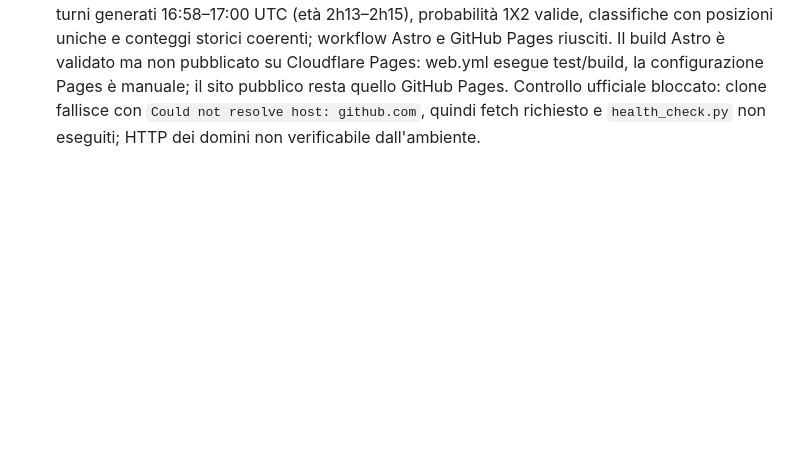
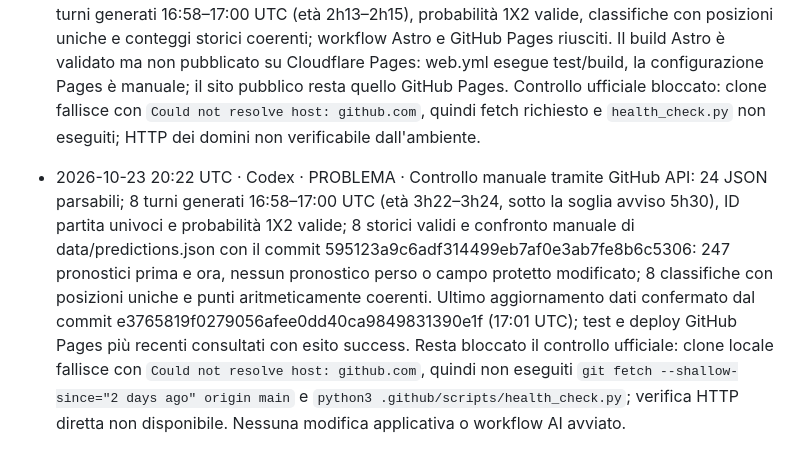
Before and after one commit to lollicilo4-tech/Fischietto-Finale-v2, a Markdown page: registro.md, the part around the change. Rendered like a GitHub page; blank space fills up the shorter version.

Commit message:
Registra controllo orario e blocco DNS

```diff
--- a/registro.md
+++ b/registro.md
@@ -31,3 +31,4 @@ Se il push di questo file fallisce perché l'altro agente ha appena scritto:
 - 2026-10-23 15:56 UTC · Codex · PROBLEMA · Health check ufficiale ancora bloccato: `git clone https://github.com/lollicilo4-tech/Fischietto-Finale-v2.git` fallisce con `Could not resolve host: github.com`, quindi non è stato possibile eseguire `git fetch --shallow-since="2 days ago" origin main` né `python3 .github/scripts/health_check.py`. Verifica manuale via GitHub API: 24 JSON parsabili, 8 turni aggiornati 15:51–15:53 UTC, probabilità 1X2 e ID partita validi, storico coerente con i conteggi, 8 classifiche con posizioni uniche e aritmetica punti corretta; generazione, test e deploy più recenti riusciti, 8 PR aperte senza check falliti. Dominio pubblico non raggiungibile dall'ambiente; nessuna correzione applicativa avviata.
 - 2026-10-23 17:34 UTC · Codex · PROBLEMA · Verifica manuale tramite GitHub API: tutti i 24 JSON sono parsabili; 8 turni generati 16:58–17:00 UTC (34–36 min), probabilità 1X2 valide, nessun ID partita duplicato, 8 classifiche con posizioni continue e punti coerenti, storici con conteggi coerenti. Ultimi workflow monitorati tutti verdi; alcune esecuzioni precedenti annullate durante push ravvicinati sono state seguite da esecuzioni riuscite; 4 PR aperte con check verdi. Resta bloccato il controllo ufficiale: `git clone` fallisce con `Could not resolve host: github.com`, quindi non eseguiti `git fetch --shallow-since="2 days ago" origin main` e `python3 .github/scripts/health_check.py`; sito pubblico non verificabile via HTTP da questo ambiente. Nessuna correzione applicativa necessaria, nessuna modifica a main o workflow AI.
 - 2026-10-23 19:13 UTC · Codex · PROBLEMA · Verifica manuale GitHub API: 24 JSON parsabili, turni generati 16:58–17:00 UTC (età 2h13–2h15), probabilità 1X2 valide, classifiche con posizioni uniche e conteggi storici coerenti; workflow Astro e GitHub Pages riusciti. Il build Astro è validato ma non pubblicato su Cloudflare Pages: web.yml esegue test/build, la configurazione Pages è manuale; il sito pubblico resta quello GitHub Pages. Controllo ufficiale bloccato: clone fallisce con `Could not resolve host: github.com`, quindi fetch richiesto e `health_check.py` non eseguiti; HTTP dei domini non verificabile dall'ambiente.
+- 2026-10-23 20:22 UTC · Codex · PROBLEMA · Controllo manuale tramite GitHub API: 24 JSON parsabili; 8 turni generati 16:58–17:00 UTC (età 3h22–3h24, sotto la soglia avviso 5h30), ID partita univoci e probabilità 1X2 valide; 8 storici validi e confronto manuale di data/predictions.json con il commit 595123a9c6adf314499eb7af0e3ab7fe8b6c5306: 247 pronostici prima e ora, nessun pronostico perso o campo protetto modificato; 8 classifiche con posizioni uniche e punti aritmeticamente coerenti. Ultimo aggiornamento dati confermato dal commit  e3765819f0279056afee0dd40ca9849831390e1f (17:01 UTC); test e deploy GitHub Pages più recenti consultati con esito success. Resta bloccato il controllo ufficiale: clone locale fallisce con `Could not resolve host: github.com`, quindi non eseguiti `git fetch --shallow-since="2 days ago" origin main` e `python3 .github/scripts/health_check.py`; verifica HTTP diretta non disponibile. Nessuna modifica applicativa o workflow AI avviato.
```
